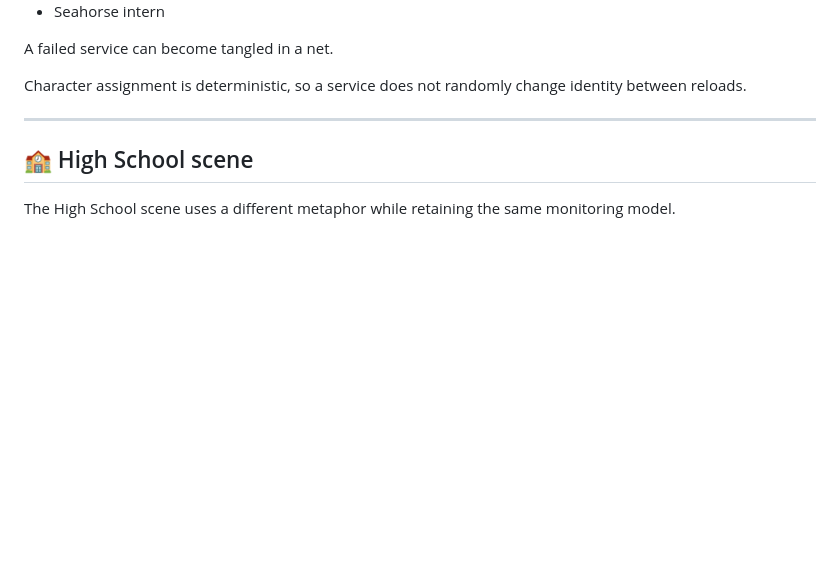
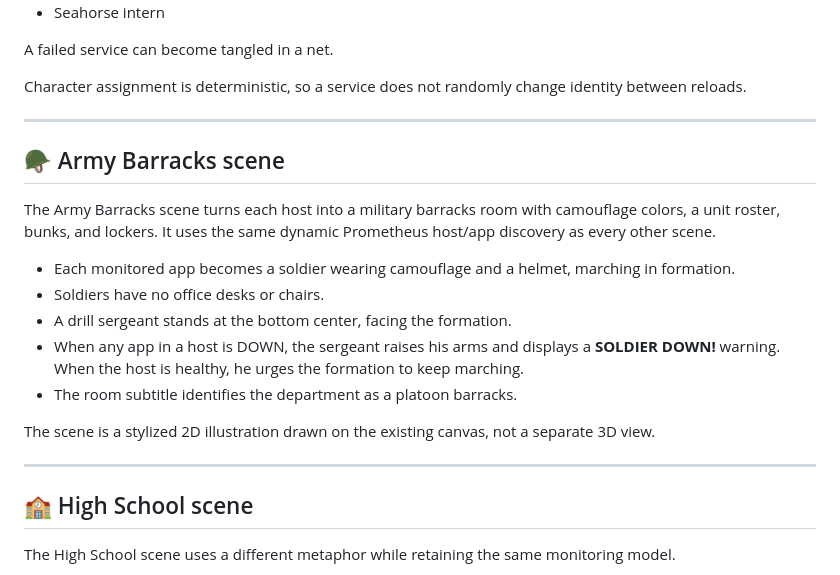
Before and after one commit to ikoyski/homelab-sanctuary, a Markdown page: README.md, the part around the change. GitHub-like rendering; blank space fills up the shorter version.

Commit message:
Describe Army Barracks scene in README

```diff
--- a/README.md
+++ b/README.md
@@ -402,6 +402,20 @@ Character assignment is deterministic, so a service does not randomly change ide
 
 ---
 
+## 🪖 Army Barracks scene
+
+The Army Barracks scene turns each host into a military barracks room with camouflage colors, a unit roster, bunks, and lockers. It uses the same dynamic Prometheus host/app discovery as every other scene.
+
+- Each monitored app becomes a soldier wearing camouflage and a helmet, marching in formation.
+- Soldiers have no office desks or chairs.
+- A drill sergeant stands at the bottom center, facing the formation.
+- When any app in a host is DOWN, the sergeant raises his arms and displays a **SOLDIER DOWN!** warning. When the host is healthy, he urges the formation to keep marching.
+- The room subtitle identifies the department as a platoon barracks.
+
+The scene is a stylized 2D illustration drawn on the existing canvas, not a separate 3D view.
+
+---
+
 ## 🏫 High School scene
 
 The High School scene uses a different metaphor while retaining the same monitoring model.
```
